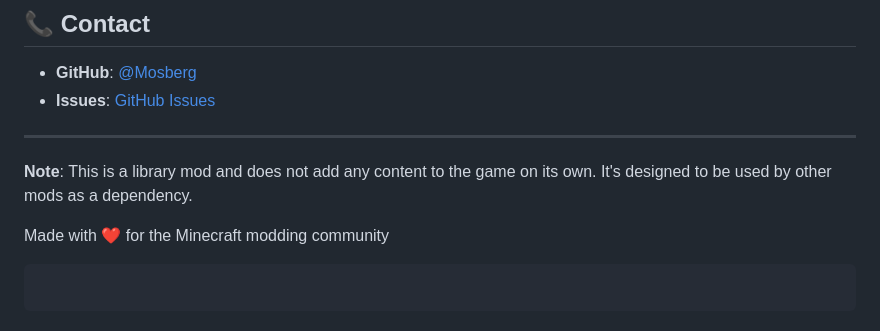
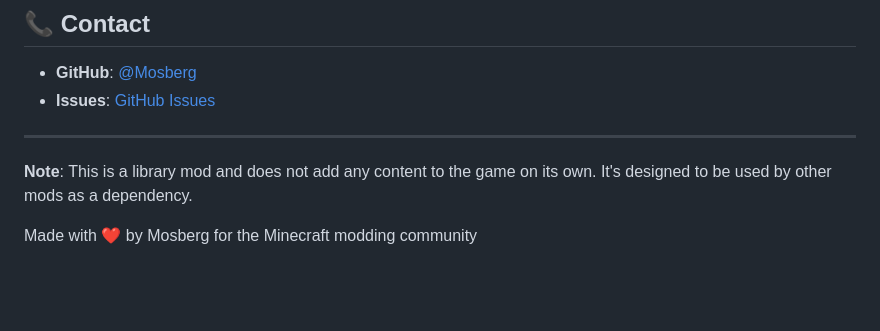
Before and after one commit to Mosberg/mosbergapi, a Markdown page: README.md, the part around the change. GitHub-like rendering; blank space fills up the shorter version.

Commit message:
Update README to credit Mosberg for contributions to the Minecraft modding community

````diff
--- a/README.md
+++ b/README.md
@@ -422,8 +422,4 @@ This project is licensed under the MIT License - see the [LICENSE](LICENSE) file
 
 **Note**: This is a library mod and does not add any content to the game on its own. It's designed to be used by other mods as a dependency.
 
-Made with ❤️ for the Minecraft modding community
-
-```
-
-```
+Made with ❤️ by Mosberg for the Minecraft modding community
````
